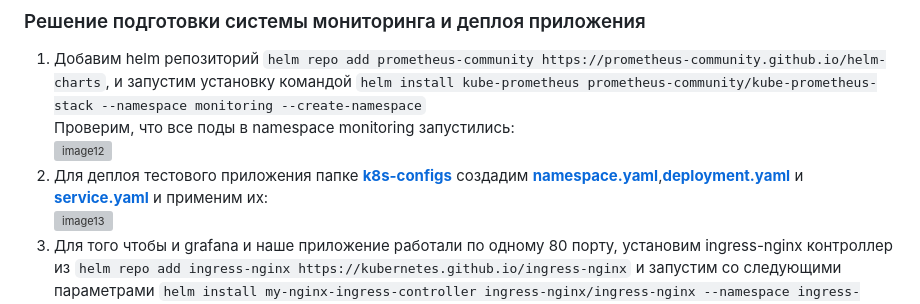
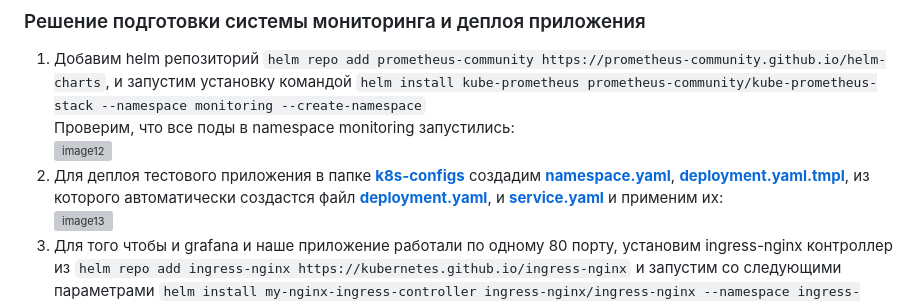
Before and after one commit to Daimero88/netology, a Markdown page: diplom/readme.md, the part around the change. GitHub-like rendering; grey boxes are pictures that could not be loaded.

```diff
--- a/diplom/readme.md
+++ b/diplom/readme.md
@@ -130,7 +130,7 @@
 1. Добавим helm репозиторий `helm repo add prometheus-community https://prometheus-community.github.io/helm-charts`, и запустим установку командой `helm install kube-prometheus prometheus-community/kube-prometheus-stack --namespace monitoring --create-namespace`
    Проверим, что все поды в namespace monitoring запустились:
    <img width="800" height="263" alt="image12" src="https://github.com/user-attachments/assets/d87e1524-be7b-469d-8151-784a6d041cb0" />
-2. Для деплоя тестового приложения папке [**k8s-configs**](https://github.com/Daimero88/netology/tree/main/diplom/k8s-configs) создадим [**namespace.yaml**](https://github.com/Daimero88/netology/blob/main/diplom/k8s-configs/namespace.yaml),[**deployment.yaml**](https://github.com/Daimero88/netology/blob/main/diplom/k8s-configs/deployment.yaml) и [**service.yaml**](https://github.com/Daimero88/netology/blob/main/diplom/k8s-configs/service.yaml) и применим их:
+2. Для деплоя тестового приложения в папке [**k8s-configs**](https://github.com/Daimero88/netology/tree/main/diplom/k8s-configs) создадим [**namespace.yaml**](https://github.com/Daimero88/netology/blob/main/diplom/k8s-configs/namespace.yaml), [**deployment.yaml.tmpl**](https://github.com/Daimero88/netology/blob/main/diplom/k8s-configs/templates/deployment.yaml.tmpl), из которого автоматически создастся файл [**deployment.yaml**](https://github.com/Daimero88/netology/blob/main/diplom/k8s-configs/deployment.yaml), и [**service.yaml**](https://github.com/Daimero88/netology/blob/main/diplom/k8s-configs/service.yaml) и применим их:
    <img width="765" height="72" alt="image13" src="https://github.com/user-attachments/assets/d1d6cadb-bf85-42d0-bb45-69a997403f60" />
 3. Для того чтобы и grafana и наше приложение работали по одному 80 порту, установим ingress-nginx контроллер из `helm repo add ingress-nginx https://kubernetes.github.io/ingress-nginx` и запустим со следующими параметрами `helm install my-nginx-ingress-controller ingress-nginx/ingress-nginx --namespace ingress-nginx --create-namespace --set controller.hostNetwork=true --set controller.service.enabled=false`.
    Далее напишем [**app-ingress.yaml**](https://github.com/Daimero88/netology/blob/main/diplom/k8s-configs/app-ingress.yaml) и [**grafana-ingress.yaml**](https://github.com/Daimero88/netology/blob/main/diplom/k8s-configs/grafana-ingress.yaml) и применим их.
```
